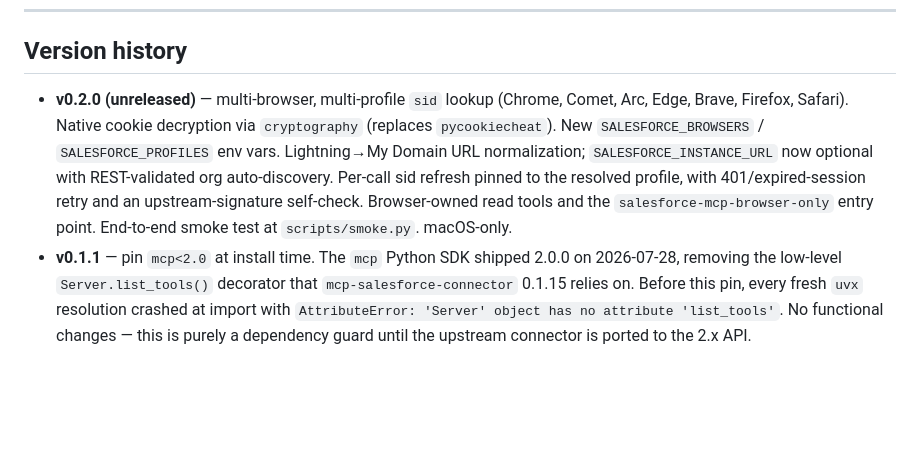
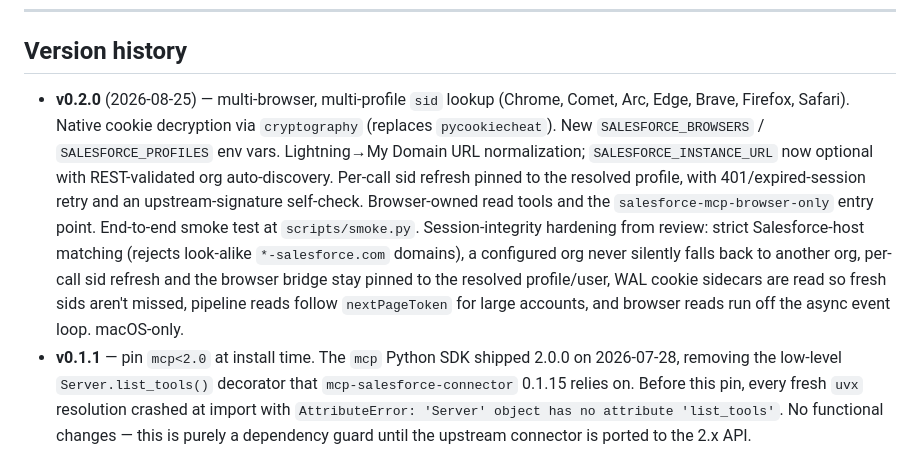
Before and after one commit to itsbrex/salesforce-mcp-auto-auth-chrome, a Markdown page: README.md, the part around the change. Rendered like a GitHub page; blank space fills up the shorter version.

Commit message:
📝 docs(readme): mark v0.2.0 released (2026-08-25) with review-hardening notes

```diff
--- a/README.md
+++ b/README.md
@@ -345,6 +345,6 @@ Restrict or reorder the search with optional env vars in your Claude Desktop con
 
 ## Version history
 
-- **v0.2.0 (unreleased)** — multi-browser, multi-profile `sid` lookup (Chrome, Comet, Arc, Edge, Brave, Firefox, Safari). Native cookie decryption via `cryptography` (replaces `pycookiecheat`). New `SALESFORCE_BROWSERS` / `SALESFORCE_PROFILES` env vars. Lightning→My Domain URL normalization; `SALESFORCE_INSTANCE_URL` now optional with REST-validated org auto-discovery. Per-call sid refresh pinned to the resolved profile, with 401/expired-session retry and an upstream-signature self-check. Browser-owned read tools and the `salesforce-mcp-browser-only` entry point. End-to-end smoke test at `scripts/smoke.py`. macOS-only.
+- **v0.2.0** (2026-08-25) — multi-browser, multi-profile `sid` lookup (Chrome, Comet, Arc, Edge, Brave, Firefox, Safari). Native cookie decryption via `cryptography` (replaces `pycookiecheat`). New `SALESFORCE_BROWSERS` / `SALESFORCE_PROFILES` env vars. Lightning→My Domain URL normalization; `SALESFORCE_INSTANCE_URL` now optional with REST-validated org auto-discovery. Per-call sid refresh pinned to the resolved profile, with 401/expired-session retry and an upstream-signature self-check. Browser-owned read tools and the `salesforce-mcp-browser-only` entry point. End-to-end smoke test at `scripts/smoke.py`. Session-integrity hardening from review: strict Salesforce-host matching (rejects look-alike `*-salesforce.com` domains), a configured org never silently falls back to another org, per-call sid refresh and the browser bridge stay pinned to the resolved profile/user, WAL cookie sidecars are read so fresh sids aren't missed, pipeline reads follow `nextPageToken` for large accounts, and browser reads run off the async event loop. macOS-only.
 - **v0.1.1** — pin `mcp<2.0` at install time. The `mcp` Python SDK shipped 2.0.0 on 2026-07-28, removing the low-level `Server.list_tools()` decorator that `mcp-salesforce-connector` 0.1.15 relies on. Before this pin, every fresh `uvx` resolution crashed at import with `AttributeError: 'Server' object has no attribute 'list_tools'`. No functional changes — this is purely a dependency guard until the upstream connector is ported to the 2.x API.
 - **v0.1.0** — initial release on PyPI. 14 tools (via mcp-salesforce-connector 0.1.15). Chrome-only, macOS-only, per-call `sid` refresh.
```
